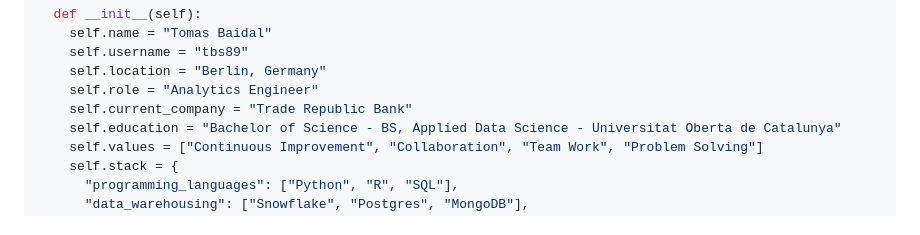
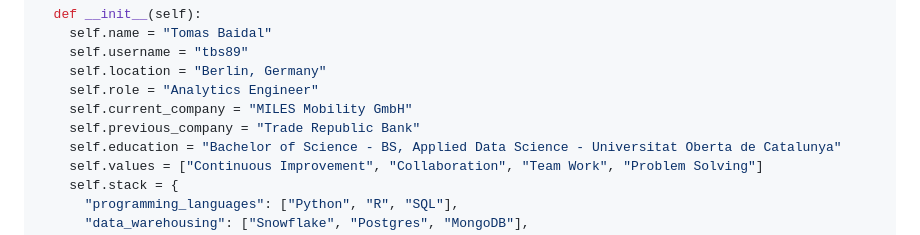
Before and after one commit to tbs89/tbs89, a Markdown page: README.md, the part around the change printed below. GitHub-like rendering.

```diff
--- a/README.md
+++ b/README.md
@@ -23,7 +23,8 @@ class TomasBaidal():
     self.username = "tbs89"
     self.location = "Berlin, Germany"
     self.role = "Analytics Engineer"
-    self.current_company = "Trade Republic Bank"
+    self.current_company = "MILES Mobility GmbH"
+    self.previous_company = "Trade Republic Bank"
     self.education = "Bachelor of Science - BS, Applied Data Science - Universitat Oberta de Catalunya"
     self.values = ["Continuous Improvement", "Collaboration", "Team Work", "Problem Solving"]
     self.stack = {
```
Also changed, not shown: other parts of README.md (+1 -0 lines).
